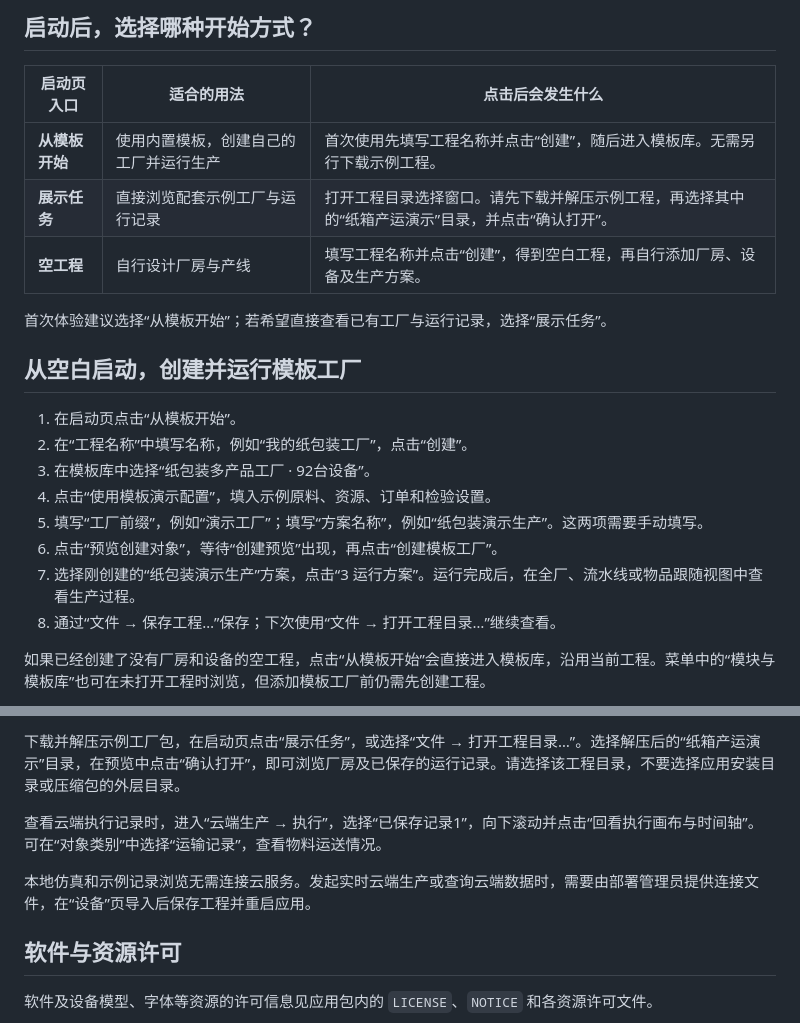
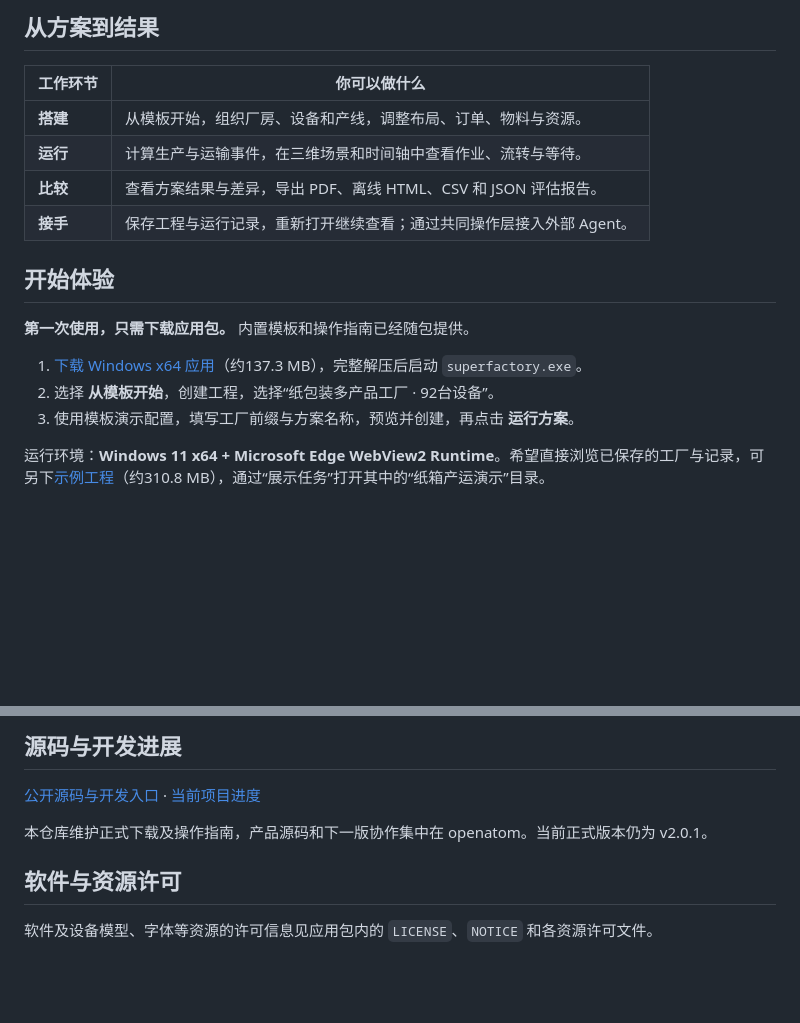
Before and after one commit to JunyeFu/superfactory-releases, a Markdown page: README.md, 2 parts joined by grey strips. GitHub-like rendering; blank space fills up the shorter version.

```diff
--- a/README.md
+++ b/README.md
@@ -35,24 +32,20 @@
 
-## 启动后，选择哪种开始方式？
+## 从方案到结果
 
-| 启动页入口 | 适合的用法 | 点击后会发生什么 |
-| --- | --- | --- |
-| **从模板开始** | 使用内置模板，创建自己的工厂并运行生产 | 首次使用先填写工程名称并点击“创建”，随后进入模板库。无需另行下载示例工程。 |
-| **展示任务** | 直接浏览配套示例工厂与运行记录 | 打开工程目录选择窗口。请先下载并解压示例工程，再选择其中的“纸箱产运演示”目录，并点击“确认打开”。 |
-| **空工程** | 自行设计厂房与产线 | 填写工程名称并点击“创建”，得到空白工程，再自行添加厂房、设备及生产方案。 |
+| 工作环节 | 你可以做什么 |
+| --- | --- |
+| **搭建** | 从模板开始，组织厂房、设备和产线，调整布局、订单、物料与资源。 |
+| **运行** | 计算生产与运输事件，在三维场景和时间轴中查看作业、流转与等待。 |
+| **比较** | 查看方案结果与差异，导出 PDF、离线 HTML、CSV 和 JSON 评估报告。 |
+| **接手** | 保存工程与运行记录，重新打开继续查看；通过共同操作层接入外部 Agent。 |
 
-首次体验建议选择“从模板开始”；若希望直接查看已有工厂与运行记录，选择“展示任务”。
+## 开始体验
 
-## 从空白启动，创建并运行模板工厂
+**第一次使用，只需下载应用包。** 内置模板和操作指南已经随包提供。
 
-1. 在启动页点击“从模板开始”。
-2. 在“工程名称”中填写名称，例如“我的纸包装工厂”，点击“创建”。
-3. 在模板库中选择“纸包装多产品工厂 · 92台设备”。
-4. 点击“使用模板演示配置”，填入示例原料、资源、订单和检验设置。
-5. 填写“工厂前缀”，例如“演示工厂”；填写“方案名称”，例如“纸包装演示生产”。这两项需要手动填写。
-6. 点击“预览创建对象”，等待“创建预览”出现，再点击“创建模板工厂”。
-7. 选择刚创建的“纸包装演示生产”方案，点击“3 运行方案”。运行完成后，在全厂、流水线或物品跟随视图中查看生产过程。
-8. 通过“文件 → 保存工程…”保存；下次使用“文件 → 打开工程目录…”继续查看。
+1. [下载 Windows x64 应用](https://github.com/JunyeFu/superfactory-releases/releases/download/v2.0.1/SuperFactory-2.0.1-Windows-x64.zip)（约137.3 MB），完整解压后启动 `superfactory.exe`。
+2. 选择 **从模板开始**，创建工程，选择“纸包装多产品工厂 · 92台设备”。
+3. 使用模板演示配置，填写工厂前缀与方案名称，预览并创建，再点击 **运行方案**。
 
-如果已经创建了没有厂房和设备的空工程，点击“从模板开始”会直接进入模板库，沿用当前工程。菜单中的“模块与模板库”也可在未打开工程时浏览，但添加模板工厂前仍需先创建工程。
+运行环境：**Windows 11 x64 + Microsoft Edge WebView2 Runtime**。希望直接浏览已保存的工厂与记录，可另下[示例工程](https://github.com/JunyeFu/superfactory-releases/releases/download/v2.0.1/SuperFactory-2.0.1-Example-Factory.zip)（约310.8 MB），通过“展示任务”打开其中的“纸箱产运演示”目录。
 
@@ -60,9 +53,9 @@
 
-下载并解压示例工厂包，在启动页点击“展示任务”，或选择“文件 → 打开工程目录…”。选择解压后的“纸箱产运演示”目录，在预览中点击“确认打开”，即可浏览厂房及已保存的运行记录。请选择该工程目录，不要选择应用安装目录或压缩包的外层目录。
+## 源码与开发进展
 
-查看云端执行记录时，进入“云端生产 → 执行”，选择“已保存记录1”，向下滚动并点击“回看执行画布与时间轴”。可在“对象类别”中选择“运输记录”，查看物料运送情况。
+[公开源码与开发入口](https://github.com/JunyeFu/openatom) · [当前项目进度](https://github.com/JunyeFu/openatom/blob/main/docs/STATUS.md)
 
-本地仿真和示例记录浏览无需连接云服务。发起实时云端生产或查询云端数据时，需要由部署管理员提供连接文件，在“设备”页导入后保存工程并重启应用。
+本仓库维护正式下载及操作指南，产品源码和下一版协作集中在 openatom。当前正式版本仍为 v2.0.1。
 
 ## 软件与资源许可
 
```
Also changed, not shown: other parts of README.md (+19 -22 lines), docs/assets/cloud-execution.png (added), docs/assets/factory-overview.png (added), docs/assets/item-tracking.png (added), 1 other file.
